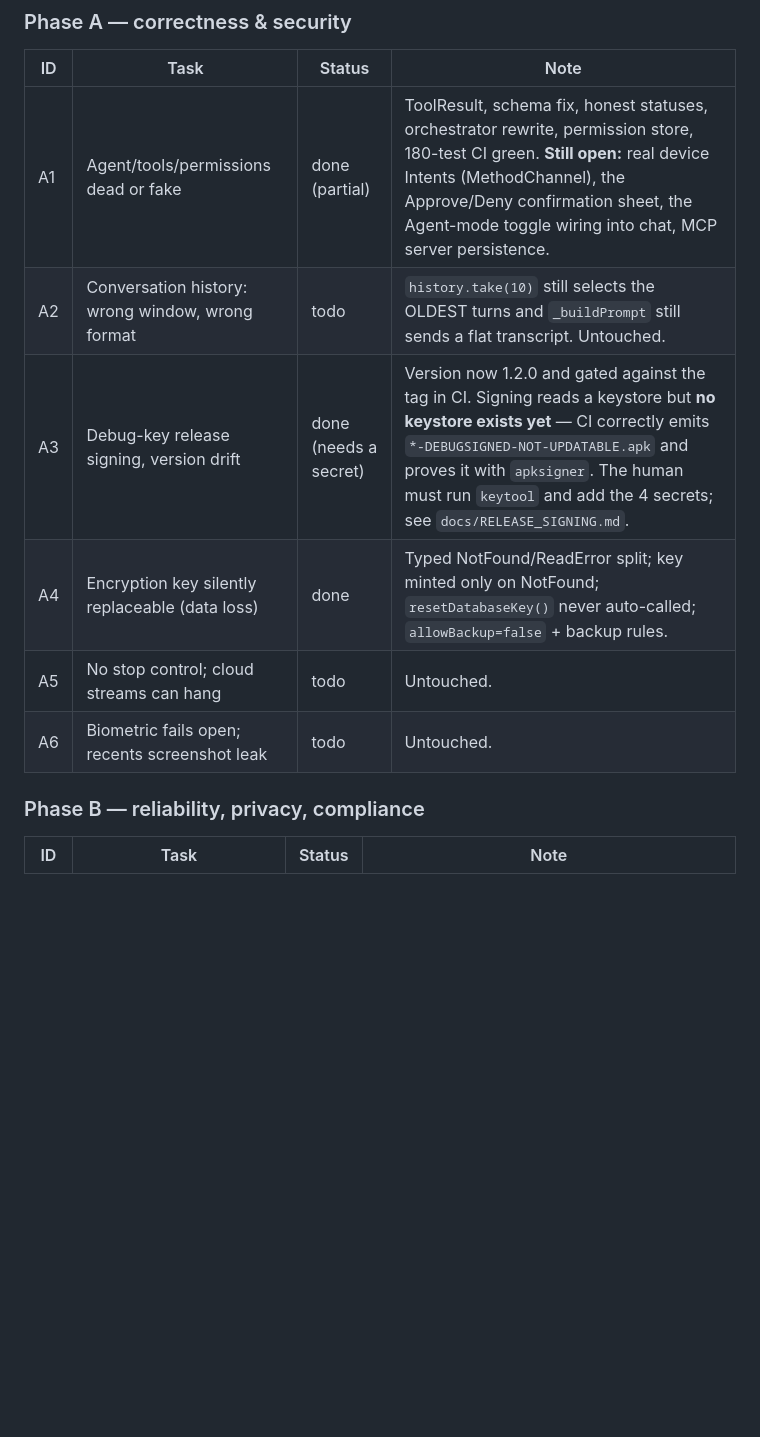
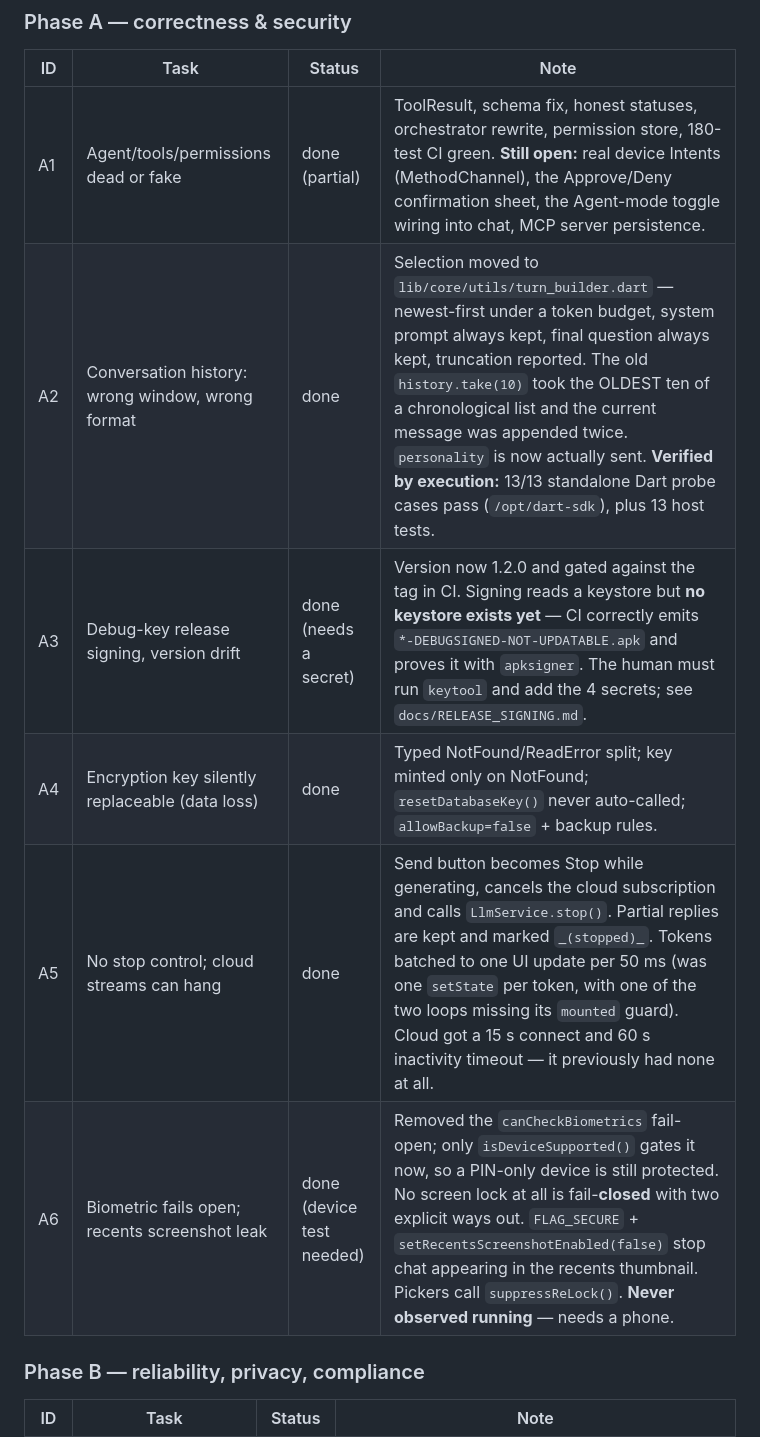
Before and after one commit to skullrex0987-ctrl/Opendotsapk, a Markdown page: docs/AUDIT_PROGRESS.md, the part around one of its changes. GitHub-like rendering; blank space fills up the shorter version.

```diff
--- a/docs/AUDIT_PROGRESS.md
+++ b/docs/AUDIT_PROGRESS.md
@@ -51,11 +51,11 @@ audit on trust.
 | ID | Task | Status | Note |
 |---|---|---|---|
 | A1 | Agent/tools/permissions dead or fake | done (partial) | ToolResult, schema fix, honest statuses, orchestrator rewrite, permission store, 180-test CI green. **Still open:** real device Intents (MethodChannel), the Approve/Deny confirmation sheet, the Agent-mode toggle wiring into chat, MCP server persistence. |
-| A2 | Conversation history: wrong window, wrong format | todo | `history.take(10)` still selects the OLDEST turns and `_buildPrompt` still sends a flat transcript. Untouched. |
+| A2 | Conversation history: wrong window, wrong format | done | Selection moved to `lib/core/utils/turn_builder.dart` — newest-first under a token budget, system prompt always kept, final question always kept, truncation reported. The old `history.take(10)` took the OLDEST ten of a chronological list and the current message was appended twice. `personality` is now actually sent. **Verified by execution:** 13/13 standalone Dart probe cases pass (`/opt/dart-sdk`), plus 13 host tests. |
 | A3 | Debug-key release signing, version drift | done (needs a secret) | Version now 1.2.0 and gated against the tag in CI. Signing reads a keystore but **no keystore exists yet** — CI correctly emits `*-DEBUGSIGNED-NOT-UPDATABLE.apk` and proves it with `apksigner`. The human must run `keytool` and add the 4 secrets; see `docs/RELEASE_SIGNING.md`. |
 | A4 | Encryption key silently replaceable (data loss) | done | Typed NotFound/ReadError split; key minted only on NotFound; `resetDatabaseKey()` never auto-called; `allowBackup=false` + backup rules. |
-| A5 | No stop control; cloud streams can hang | todo | Untouched. |
-| A6 | Biometric fails open; recents screenshot leak | todo | Untouched. |
+| A5 | No stop control; cloud streams can hang | done | Send button becomes Stop while generating, cancels the cloud subscription and calls `LlmService.stop()`. Partial replies are kept and marked `_(stopped)_`. Tokens batched to one UI update per 50 ms (was one `setState` per token, with one of the two loops missing its `mounted` guard). Cloud got a 15 s connect and 60 s inactivity timeout — it previously had none at all. |
+| A6 | Biometric fails open; recents screenshot leak | done (device test needed) | Removed the `canCheckBiometrics` fail-open; only `isDeviceSupported()` gates it now, so a PIN-only device is still protected. No screen lock at all is fail-**closed** with two explicit ways out. `FLAG_SECURE` + `setRecentsScreenshotEnabled(false)` stop chat appearing in the recents thumbnail. Pickers call `suppressReLock()`. **Never observed running** — needs a phone. |
 
 ### Phase B — reliability, privacy, compliance
 
```
Also changed, not shown: other parts of docs/AUDIT_PROGRESS.md (+10 -4 lines).
